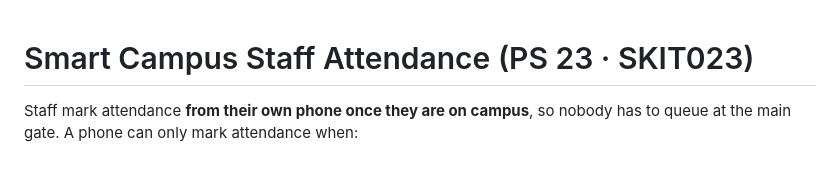
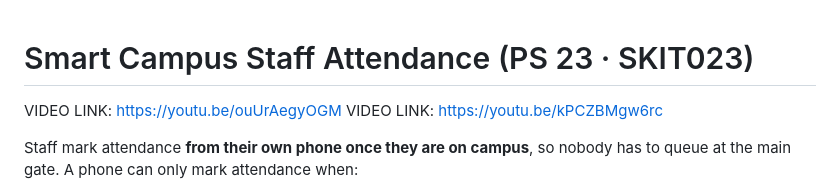
Before and after one commit to ItzHimanshu007/ieee_hack, a Markdown page: README.md, the part around the change. Rendered like a GitHub page; blank space fills up the shorter version.

Commit message:
Add video links to README
Added video links for project demonstration.

```diff
--- a/README.md
+++ b/README.md
@@ -1,4 +1,6 @@
 # Smart Campus Staff Attendance (PS 23 · SKIT023)
+VIDEO LINK: https://youtu.be/ouUrAegyOGM
+VIDEO LINK: https://youtu.be/kPCZBMgw6rc
 
 Staff mark attendance **from their own phone once they are on campus**, so
 nobody has to queue at the main gate. A phone can only mark attendance when:
```
